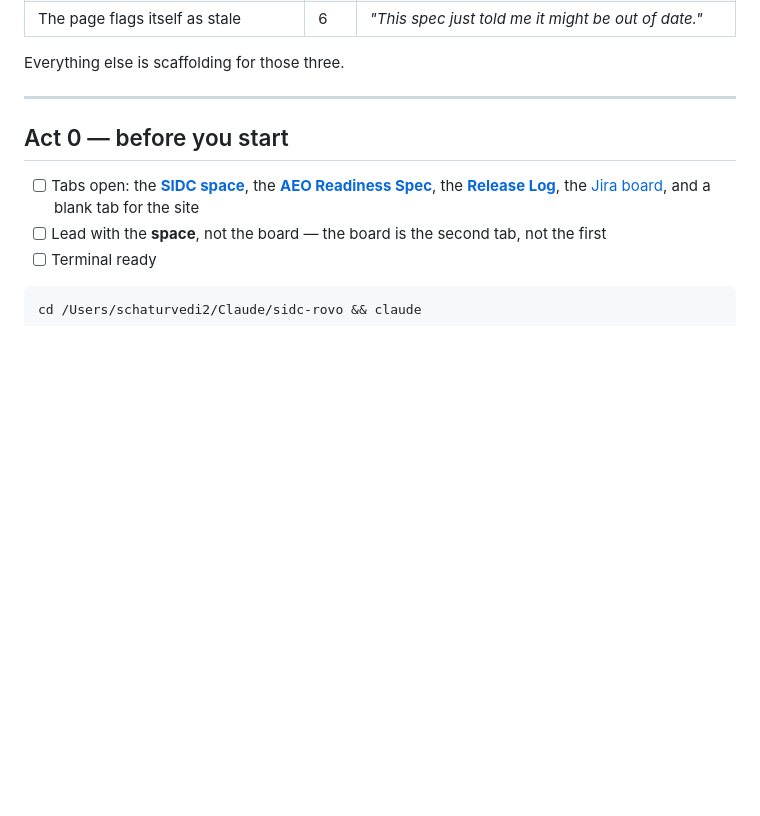
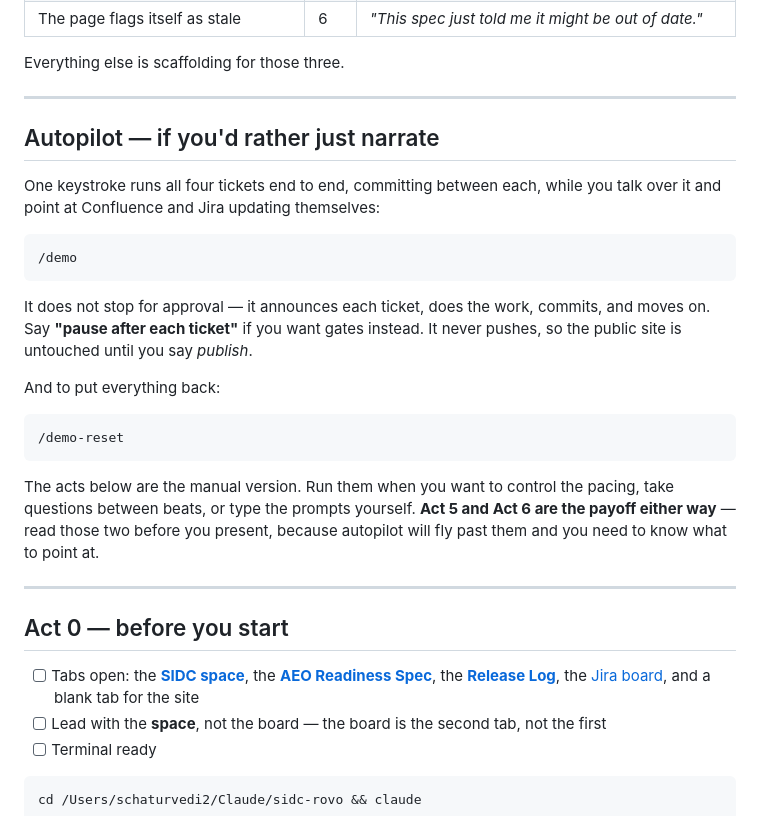
Before and after one commit to sidc-rovo/sidc-rovo, a Markdown page: docs/DEMO-RUNBOOK.md, the part around the change. Drawn GitHub-style; blank space fills up the shorter version.

````diff
--- a/docs/DEMO-RUNBOOK.md
+++ b/docs/DEMO-RUNBOOK.md
@@ -28,6 +28,32 @@ Three beats carry it. Know these cold:
 | The page flags itself as stale | 6 | *"This spec just told me it might be out of date."* |
 
 Everything else is scaffolding for those three.
+
+---
+
+## Autopilot — if you'd rather just narrate
+
+One keystroke runs all four tickets end to end, committing between each, while
+you talk over it and point at Confluence and Jira updating themselves:
+
+```
+/demo
+```
+
+It does not stop for approval — it announces each ticket, does the work, commits,
+and moves on. Say **"pause after each ticket"** if you want gates instead. It
+never pushes, so the public site is untouched until you say *publish*.
+
+And to put everything back:
+
+```
+/demo-reset
+```
+
+The acts below are the manual version. Run them when you want to control the
+pacing, take questions between beats, or type the prompts yourself. **Act 5 and
+Act 6 are the payoff either way** — read those two before you present, because
+autopilot will fly past them and you need to know what to point at.
 
 ---
 
````
Also changed, not shown: .claude/commands/demo-reset.md (added, +37 -0 lines), .claude/commands/demo.md (added, +159 -0 lines).
